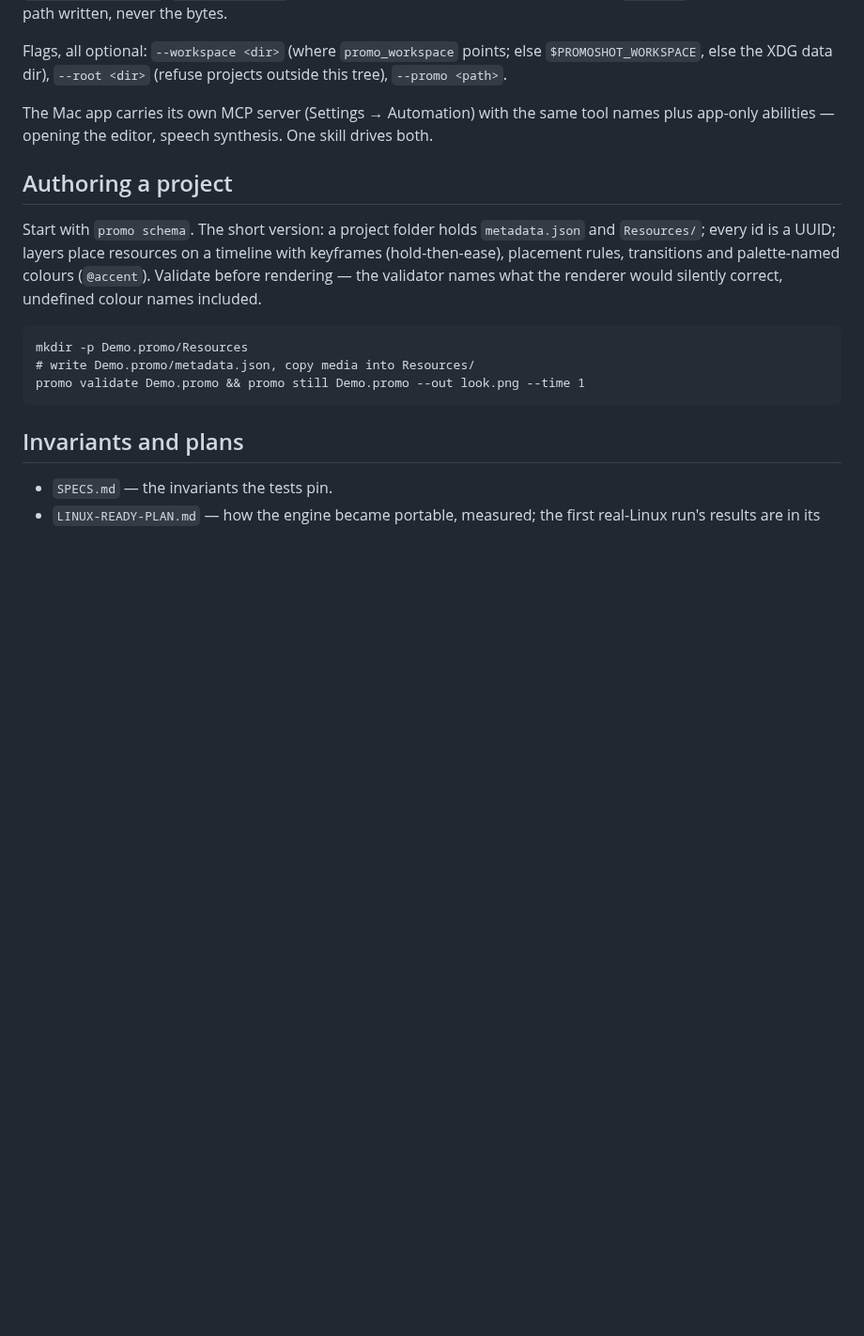
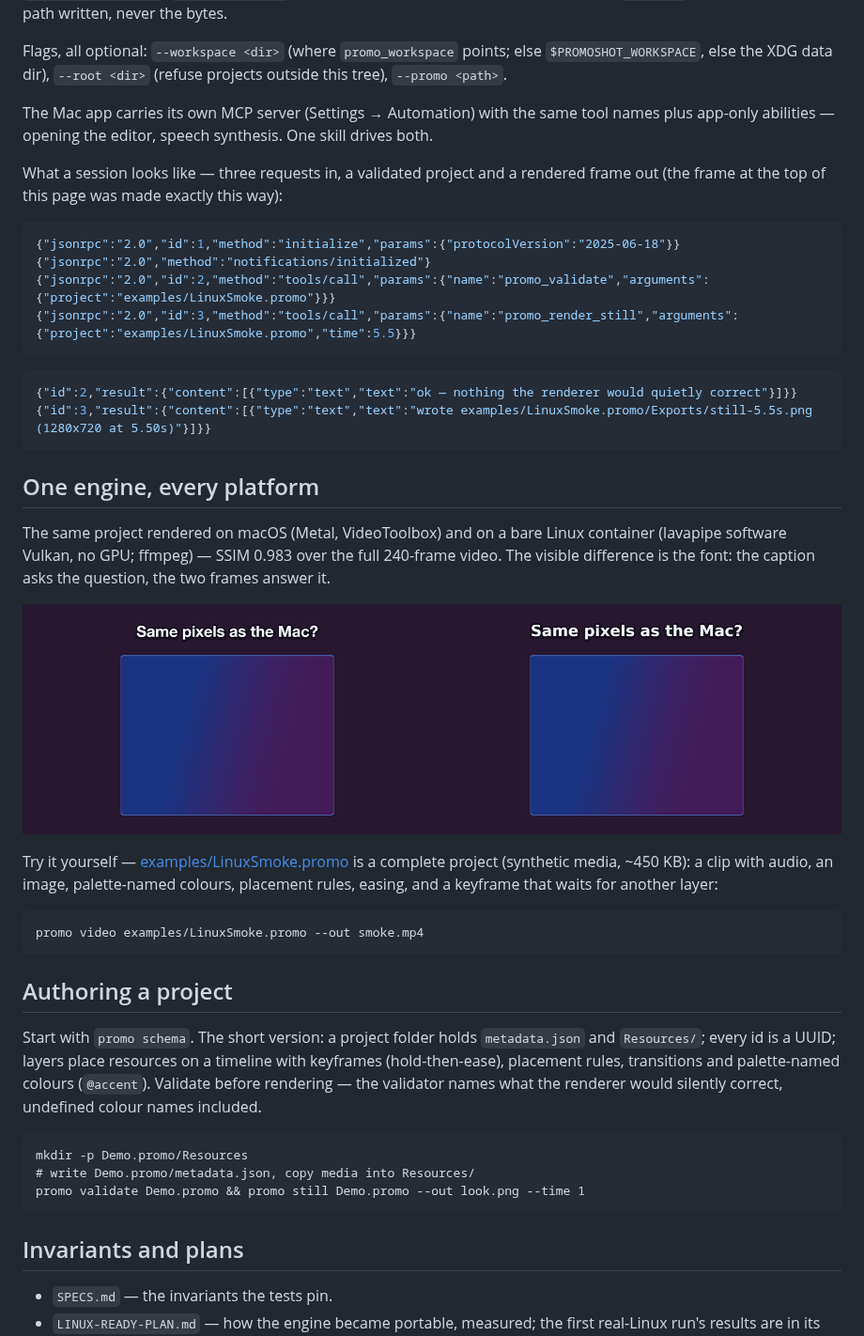
Before and after one commit to GarAlex/promoshot, a Markdown page: README.md, the part around one of its changes. Shown at 94% size. Drawn GitHub-style; pictures changed too: docs/mac-vs-linux.png (added); blank space fills up the shorter version.

Commit message:
The README shows its work
Two frames that are artifacts, not mock-ups: the hero was rendered
through the MCP server's own pipe, and the side-by-side is the same
project frame from macOS/Metal and a GPU-less Linux container — the
caption in the picture asks the parity question and the two halves
answer it. The project behind both is committed under examples/
(synthetic media only), so the README's claims are one command to
re-check.

Co-Authored-By: Claude Opus 5 <noreply@anthropic.com>

````diff
--- a/README.md
+++ b/README.md
@@ -89,6 +94,43 @@ The Mac app carries its own MCP server (Settings → Automation) with the same
 tool names plus app-only abilities — opening the editor, speech synthesis.
 One skill drives both.
 
+What a session looks like — three requests in, a validated project and a
+rendered frame out (the frame at the top of this page was made exactly this
+way):
+
+```json
+{"jsonrpc":"2.0","id":1,"method":"initialize","params":{"protocolVersion":"2025-06-18"}}
+{"jsonrpc":"2.0","method":"notifications/initialized"}
+{"jsonrpc":"2.0","id":2,"method":"tools/call","params":{"name":"promo_validate","arguments":{"project":"examples/LinuxSmoke.promo"}}}
+{"jsonrpc":"2.0","id":3,"method":"tools/call","params":{"name":"promo_render_still","arguments":{"project":"examples/LinuxSmoke.promo","time":5.5}}}
+```
+
+```json
+{"id":2,"result":{"content":[{"type":"text","text":"ok — nothing the renderer would quietly correct"}]}}
+{"id":3,"result":{"content":[{"type":"text","text":"wrote examples/LinuxSmoke.promo/Exports/still-5.5s.png (1280x720 at 5.50s)"}]}}
+```
+
+## One engine, every platform
+
+The same project rendered on macOS (Metal, VideoToolbox) and on a bare
+Linux container (lavapipe software Vulkan, no GPU; ffmpeg) — SSIM 0.983
+over the full 240-frame video. The visible difference is the font: the
+caption asks the question, the two frames answer it.
+
+<p align="center">
+  <img src="docs/mac-vs-linux.png"
+       alt="The same frame rendered on macOS (left) and Linux (right), near-identical: a bordered gradient card over a dark background, captioned 'Same pixels as the Mac?'.">
+</p>
+
+Try it yourself — [examples/LinuxSmoke.promo](examples/LinuxSmoke.promo)
+is a complete project (synthetic media, ~450 KB): a clip with audio, an
+image, palette-named colours, placement rules, easing, and a keyframe
+that waits for another layer:
+
+```
+promo video examples/LinuxSmoke.promo --out smoke.mp4
+```
+
 ## Authoring a project
 
 Start with `promo schema`. The short version: a project folder holds
````
Also changed, not shown: other parts of README.md (+5 -0 lines), docs/rendered-on-linux.png (added), 3 other files.
